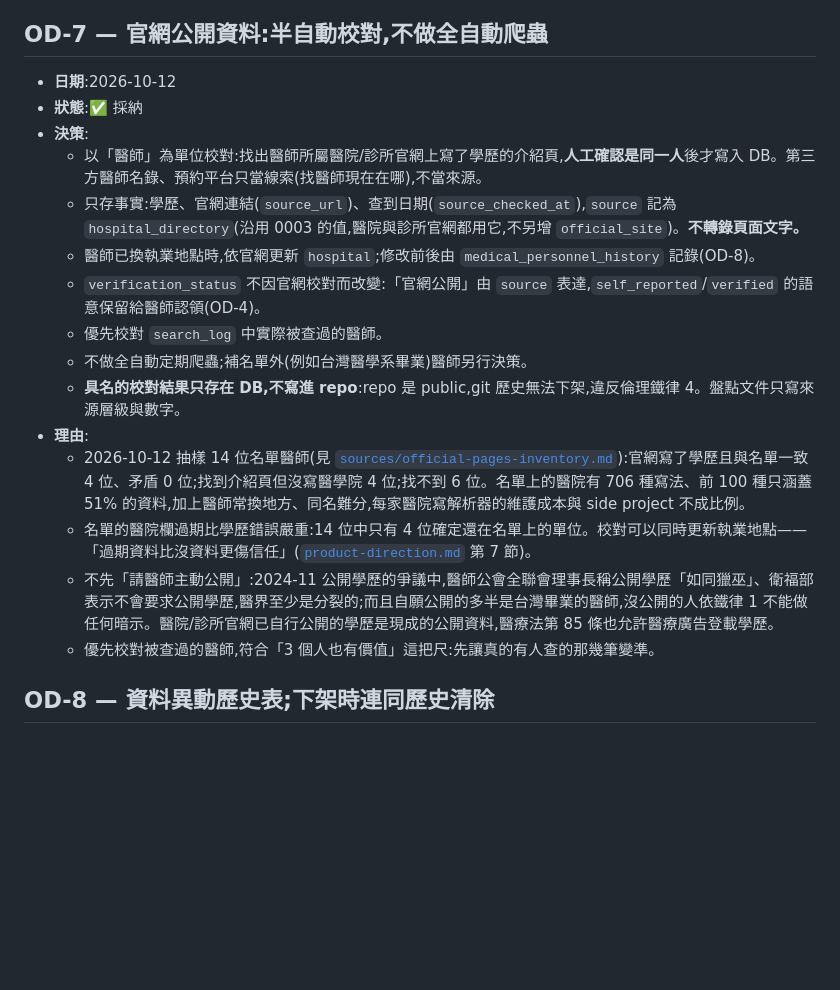
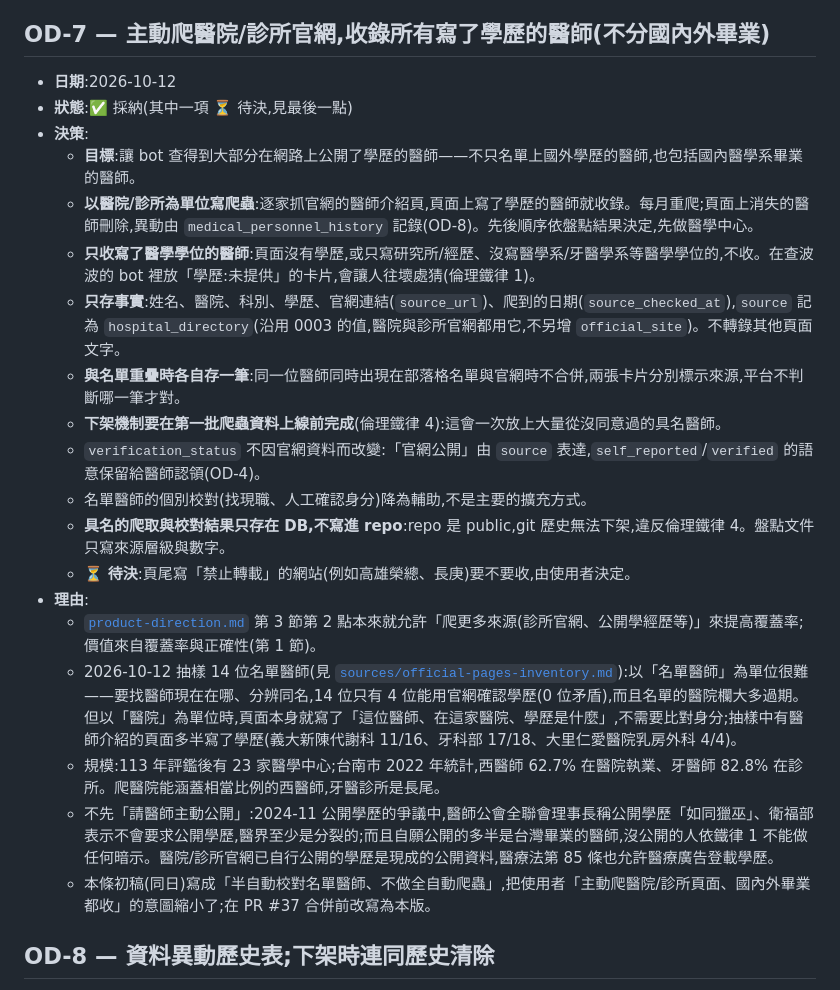
Before and after one commit to dfgh012316/popofinder, a Markdown page: docs/open-decisions.md, the part around the change. Drawn GitHub-style; blank space fills up the shorter version.

Commit message:
docs: OD-7 改為主動爬醫院/診所官網（國內外畢業都收）
初稿把使用者「主動爬醫院、診所頁面，國內外醫學系畢業都收」的意圖縮小成
「半自動校對名單醫師、不做全自動爬蟲」。改寫 OD-7：以醫院/診所為單位
爬蟲、只收寫了醫學學位的醫師、與名單重疊各自存一筆、下架機制先於第一批
爬蟲資料上線；「禁止轉載」站台收不收待決。盤點文件的結論與第 6 節同步。

Co-Authored-By: Claude Opus 5.5 (1M context) <noreply@anthropic.com>
Claude-Session: https://claude.ai/code/session_01GXdaa4KEVSJ1sJ6LbAsWyx

```diff
--- a/docs/open-decisions.md
+++ b/docs/open-decisions.md
@@ -74,23 +74,27 @@
   - 不另外保留「`[城市] 姓名` 只查姓名」的舊行為:姓名符合排最前面,舊結果完整留在前段,只是後面多接醫院/科別符合的列(單一姓氏:陳 +17、林 +33、王 +4、李 +2、張與黃 +0)。要完全一致只有兩條路:一是猜輸入是不是人名(「三總」和人名從字面分不出來);二是「有姓名符合就只顯示姓名」,但它在 1684 個簡短查詢中會把 6 個查詢的醫院/科別結果藏起來,最嚴重的是「牙醫」——一筆姓名欄被誤填成「牙醫」的資料會蓋掉 395 筆牙醫診所。
   - 範例按鈕若用真實醫師全名,等於在每個新使用者面前點名某位醫師,違反倫理鐵律 1、2(中性呈現、不暗示判斷)。
 
-## OD-7 — 官網公開資料:半自動校對,不做全自動爬蟲
+## OD-7 — 主動爬醫院/診所官網,收錄所有寫了學歷的醫師(不分國內外畢業)
 
 - **日期**:2026-10-12
-- **狀態**:✅ 採納
+- **狀態**:✅ 採納(其中一項 ⏳ 待決,見最後一點)
 - **決策**:
-  - 以「醫師」為單位校對:找出醫師所屬醫院/診所官網上寫了學歷的介紹頁,**人工確認是同一人**後才寫入 DB。第三方醫師名錄、預約平台只當線索(找醫師現在在哪),不當來源。
-  - 只存事實:學歷、官網連結(`source_url`)、查到日期(`source_checked_at`),`source` 記為 `hospital_directory`(沿用 0003 的值,醫院與診所官網都用它,不另增 `official_site`)。**不轉錄頁面文字。**
-  - 醫師已換執業地點時,依官網更新 `hospital`;修改前後由 `medical_personnel_history` 記錄(OD-8)。
-  - `verification_status` 不因官網校對而改變:「官網公開」由 `source` 表達,`self_reported`/`verified` 的語意保留給醫師認領(OD-4)。
-  - 優先校對 `search_log` 中實際被查過的醫師。
-  - 不做全自動定期爬蟲;補名單外(例如台灣醫學系畢業)醫師另行決策。
-  - **具名的校對結果只存在 DB,不寫進 repo**:repo 是 public,git 歷史無法下架,違反倫理鐵律 4。盤點文件只寫來源層級與數字。
+  - **目標**:讓 bot 查得到大部分在網路上公開了學歷的醫師——不只名單上國外學歷的醫師,也包括國內醫學系畢業的醫師。
+  - **以醫院/診所為單位寫爬蟲**:逐家抓官網的醫師介紹頁,頁面上寫了學歷的醫師就收錄。每月重爬;頁面上消失的醫師刪除,異動由 `medical_personnel_history` 記錄(OD-8)。先後順序依盤點結果決定,先做醫學中心。
+  - **只收寫了醫學學位的醫師**:頁面沒有學歷,或只寫研究所/經歷、沒寫醫學系/牙醫學系等醫學學位的,不收。在查波波的 bot 裡放「學歷:未提供」的卡片,會讓人往壞處猜(倫理鐵律 1)。
+  - **只存事實**:姓名、醫院、科別、學歷、官網連結(`source_url`)、爬到的日期(`source_checked_at`),`source` 記為 `hospital_directory`(沿用 0003 的值,醫院與診所官網都用它,不另增 `official_site`)。不轉錄其他頁面文字。
+  - **與名單重疊時各自存一筆**:同一位醫師同時出現在部落格名單與官網時不合併,兩張卡片分別標示來源,平台不判斷哪一筆才對。
+  - **下架機制要在第一批爬蟲資料上線前完成**(倫理鐵律 4):這會一次放上大量從沒同意過的具名醫師。
+  - `verification_status` 不因官網資料而改變:「官網公開」由 `source` 表達,`self_reported`/`verified` 的語意保留給醫師認領(OD-4)。
+  - 名單醫師的個別校對(找現職、人工確認身分)降為輔助,不是主要的擴充方式。
+  - **具名的爬取與校對結果只存在 DB,不寫進 repo**:repo 是 public,git 歷史無法下架,違反倫理鐵律 4。盤點文件只寫來源層級與數字。
+  - ⏳ **待決**:頁尾寫「禁止轉載」的網站(例如高雄榮總、長庚)要不要收,由使用者決定。
 - **理由**:
-  - 2026-10-12 抽樣 14 位名單醫師(見 [`sources/official-pages-inventory.md`](sources/official-pages-inventory.md)):官網寫了學歷且與名單一致 4 位、矛盾 0 位;找到介紹頁但沒寫醫學院 4 位;找不到 6 位。名單上的醫院有 706 種寫法、前 100 種只涵蓋 51% 的資料,加上醫師常換地方、同名難分,每家醫院寫解析器的維護成本與 side project 不成比例。
-  - 名單的醫院欄過期比學歷錯誤嚴重:14 位中只有 4 位確定還在名單上的單位。校對可以同時更新執業地點——「過期資料比沒資料更傷信任」([`product-direction.md`](product-direction.md) 第 7 節)。
+  - [`product-direction.md`](product-direction.md) 第 3 節第 2 點本來就允許「爬更多來源(診所官網、公開學經歷等)」來提高覆蓋率;價值來自覆蓋率與正確性(第 1 節)。
+  - 2026-10-12 抽樣 14 位名單醫師(見 [`sources/official-pages-inventory.md`](sources/official-pages-inventory.md)):以「名單醫師」為單位很難——要找醫師現在在哪、分辨同名,14 位只有 4 位能用官網確認學歷(0 位矛盾),而且名單的醫院欄大多過期。但以「醫院」為單位時,頁面本身就寫了「這位醫師、在這家醫院、學歷是什麼」,不需要比對身分;抽樣中有醫師介紹的頁面多半寫了學歷(義大新陳代謝科 11/16、牙科部 17/18、大里仁愛醫院乳房外科 4/4)。
+  - 規模:113 年評鑑後有 23 家醫學中心;台南市 2022 年統計,西醫師 62.7% 在醫院執業、牙醫師 82.8% 在診所。爬醫院能涵蓋相當比例的西醫師,牙醫診所是長尾。
   - 不先「請醫師主動公開」:2024-11 公開學歷的爭議中,醫師公會全聯會理事長稱公開學歷「如同獵巫」、衛福部表示不會要求公開學歷,醫界至少是分裂的;而且自願公開的多半是台灣畢業的醫師,沒公開的人依鐵律 1 不能做任何暗示。醫院/診所官網已自行公開的學歷是現成的公開資料,醫療法第 85 條也允許醫療廣告登載學歷。
-  - 優先校對被查過的醫師,符合「3 個人也有價值」這把尺:先讓真的有人查的那幾筆變準。
+  - 本條初稿(同日)寫成「半自動校對名單醫師、不做全自動爬蟲」,把使用者「主動爬醫院/診所頁面、國內外畢業都收」的意圖縮小了;在 PR #37 合併前改寫為本版。
 
 ## OD-8 — 資料異動歷史表;下架時連同歷史清除
 
```
Also changed, not shown: docs/sources/official-pages-inventory.md (+6 -6 lines).
